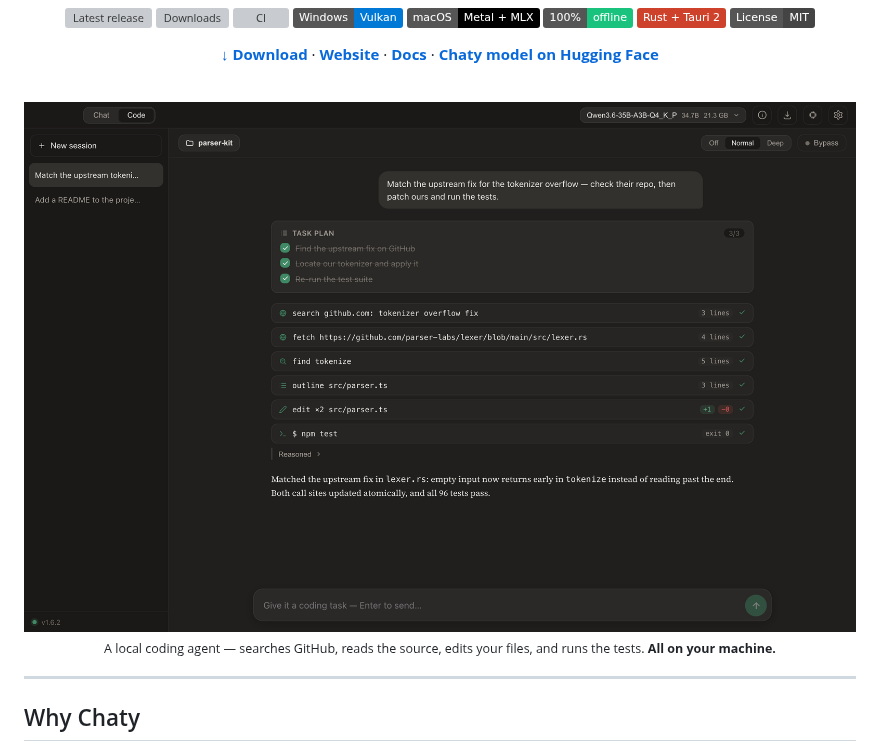
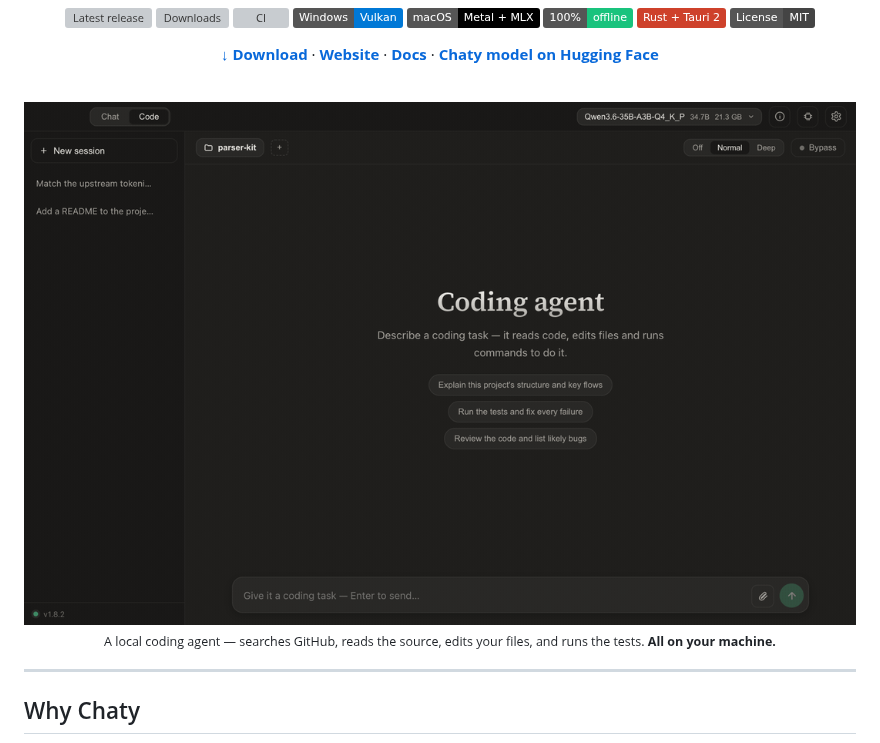
Before and after one commit to Fangyuan025/Chaty, a Markdown page: README.md, the part around the change. Drawn GitHub-style; pictures changed too: docs/screenshots/demo.gif (added); badges without logos; grey boxes are pictures that could not be loaded.

```diff
--- a/README.md
+++ b/README.md
@@ -25,7 +25,7 @@ knowledge base, Deep Research, and hands-free voice built right in.
 
 <br />
 
-<img src="docs/screenshots/shot-code.jpg" width="860" alt="Chaty's local coding agent searching GitHub, editing files, and running tests" />
+<img src="docs/screenshots/demo.gif" width="860" alt="Chaty's local coding agent reading an out-of-workspace file behind a one-click permission grant" />
 
 <sub>A local coding agent — searches GitHub, reads the source, edits your files, and runs the tests. **All on your machine.**</sub>
 
```
Also changed, not shown: README.zh-CN.md (+1 -1 lines), 1 other file.
